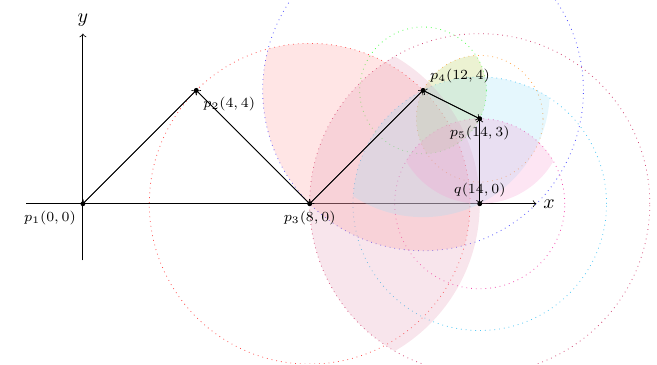
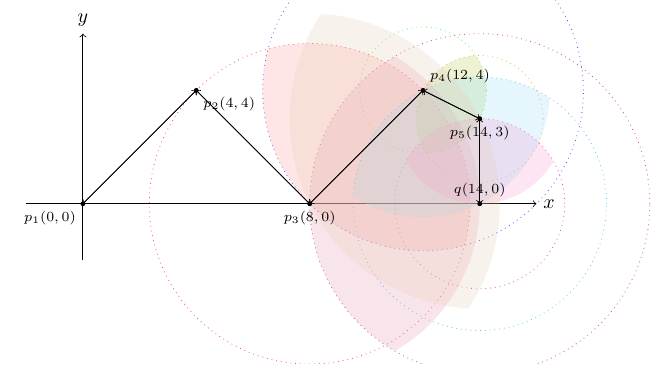
Before and after one commit to abg0148/syncing-with-overleaf, a LaTeX document (graph.tex): part of the page, cut so that both start at the same text. Compiled offline with pdfLaTeX.

Commit message:
Add lune for p3 and p5 intersection (brown translucent)

```diff
--- a/graph.tex
+++ b/graph.tex
@@ -58,6 +58,11 @@
         \clip let \p1=(q), \p2=(p5), \n1={veclen(\x2-\x1,\y2-\y1)} in (q) circle (\n1);
         \path[fill=magenta!40, fill opacity=0.25, draw=none] let \p1=(p5), \p2=(q), \n1={veclen(\x2-\x1,\y2-\y1)} in (p5) circle (\n1);
     \end{scope}
+    % Lune between circle centered at p3 and p5
+    \begin{scope}
+        \clip let \p1=(p3), \p2=(p5), \n1={veclen(\x2-\x1,\y2-\y1)} in (p3) circle (\n1);
+        \path[fill=brown!40, fill opacity=0.25, draw=none] let \p1=(p5), \p2=(p3), \n1={veclen(\x2-\x1,\y2-\y1)} in (p5) circle (\n1);
+    \end{scope}
 
     % Draw directed edges on top of circles/shadings, but below points
     \draw[->, thin] (p1) -- (p2);
```
